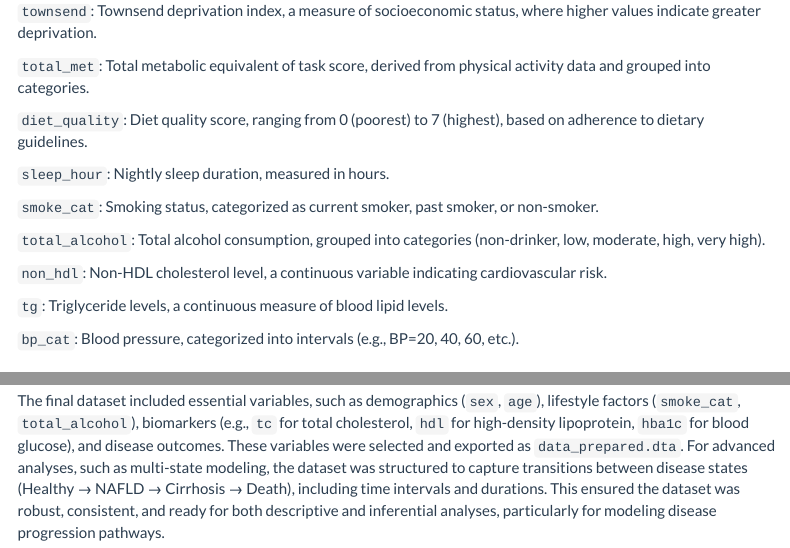
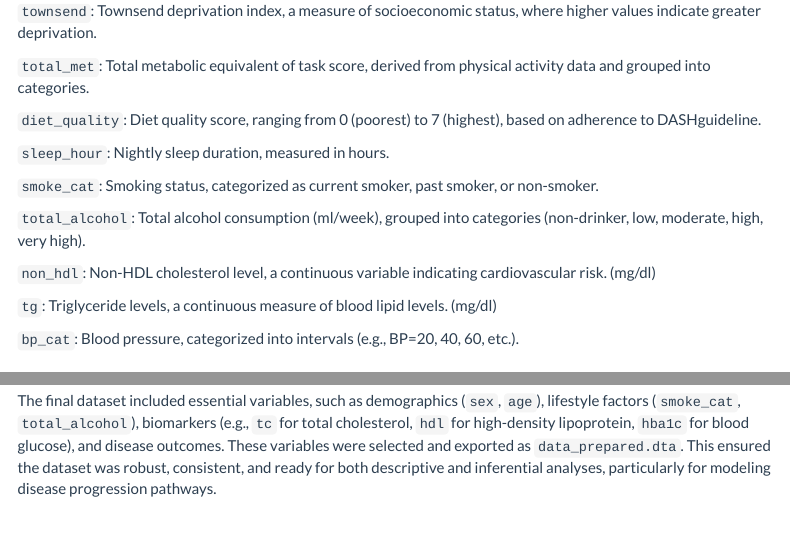
Before and after one commit to DangLin1214/Inflammatory_Indices.github.io, an R Markdown document (data.Rmd): the page in a window 1100 px wide, from 550 px down, and a second part further down, joined at a grey line. The pictures show the output file data.html that the author committed with the source, opened offline; library style sheets and scripts come from the installed R packages; menus at the side of the page are left out.

Commit message:
data summary section

```diff
--- a/data.Rmd
+++ b/data.Rmd
@@ -25,18 +25,17 @@ After the data cleaning steps, the cleaned dataset includes 413,146 observations
 
 `total_met`: Total metabolic equivalent of task score, derived from physical activity data and grouped into categories. <br>
 
-`diet_quality`: Diet quality score, ranging from 0 (poorest) to 7 (highest), based on adherence
-to dietary guidelines. <br>
+`diet_quality`: Diet quality score, ranging from 0 (poorest) to 7 (highest), based on adherence to DASHguideline. <br>
 
 `sleep_hour`: Nightly sleep duration, measured in hours. <br>
 
 `smoke_cat`: Smoking status, categorized as current smoker, past smoker, or non-smoker. <br>
 
-`total_alcohol`: Total alcohol consumption, grouped into categories (non-drinker, low, moderate, high, very high). <br>
+`total_alcohol`: Total alcohol consumption (ml/week), grouped into categories (non-drinker, low, moderate, high, very high). <br>
 
-`non_hdl`: Non-HDL cholesterol level, a continuous variable indicating cardiovascular risk. <br>
+`non_hdl`: Non-HDL cholesterol level, a continuous variable indicating cardiovascular risk. (mg/dl) <br>
 
-`tg`: Triglyceride levels, a continuous measure of blood lipid levels. <br>
+`tg`: Triglyceride levels, a continuous measure of blood lipid levels. (mg/dl) <br>
 
 `bp_cat`: Blood pressure, categorized into intervals (e.g., BP=20, 40, 60, etc.). <br>
 
@@ -102,4 +101,4 @@ To calculate disease progression metrics, survival durations were computed from
 
 New biomarkers were derived to assess participants' health status and inflammation levels. For example, the lymphocyte-to-monocyte ratio (`expo_lmr`), systemic immune-inflammation index (`expo_sii`), and neutrophil-to-albumin ratio (`expo_npar`) were calculated. Critical thresholds were applied to categorize these biomarkers into clinical risk groups, such as low albumin levels (`cri_album` <4 g/dL) or high neutrophil-to-lymphocyte ratios (`cri_nlr` >3). Biomarkers were further categorized into quartiles using a custom function (`cut_1_23_4`) to allow for stratified analyses.
 
-The final dataset included essential variables, such as demographics (`sex`, `age`), lifestyle factors (`smoke_cat`, `total_alcohol`), biomarkers (e.g., `tc` for total cholesterol, `hdl` for high-density lipoprotein, `hba1c` for blood glucose), and disease outcomes. These variables were selected and exported as `data_prepared.dta`. For advanced analyses, such as multi-state modeling, the dataset was structured to capture transitions between disease states (Healthy → NAFLD → Cirrhosis → Death), including time intervals and durations. This ensured the dataset was robust, consistent, and ready for both descriptive and inferential analyses, particularly for modeling disease progression pathways.
+The final dataset included essential variables, such as demographics (`sex`, `age`), lifestyle factors (`smoke_cat`, `total_alcohol`), biomarkers (e.g., `tc` for total cholesterol, `hdl` for high-density lipoprotein, `hba1c` for blood glucose), and disease outcomes. These variables were selected and exported as `data_prepared.dta`. This ensured the dataset was robust, consistent, and ready for both descriptive and inferential analyses, particularly for modeling disease progression pathways.
```
Also changed, not shown: data.html.
